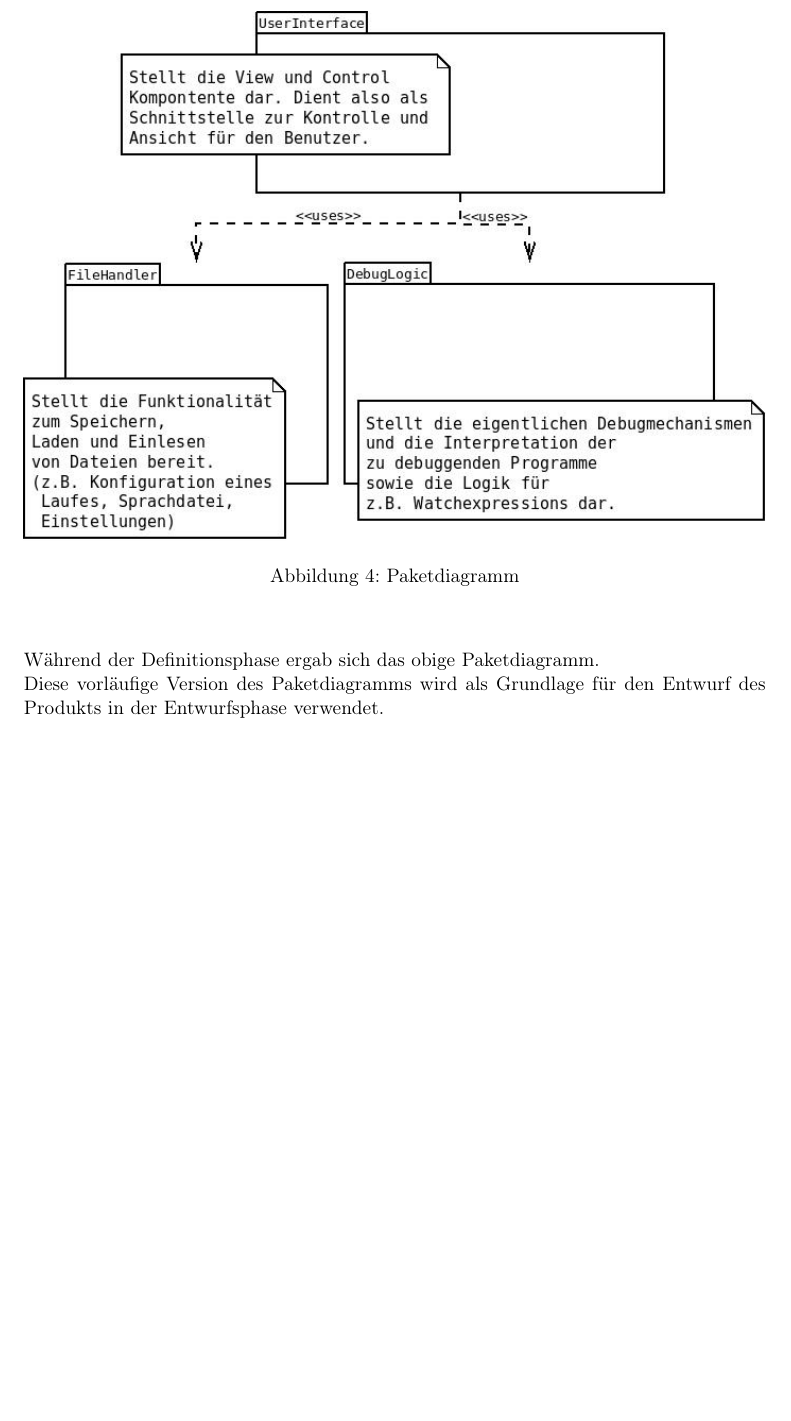
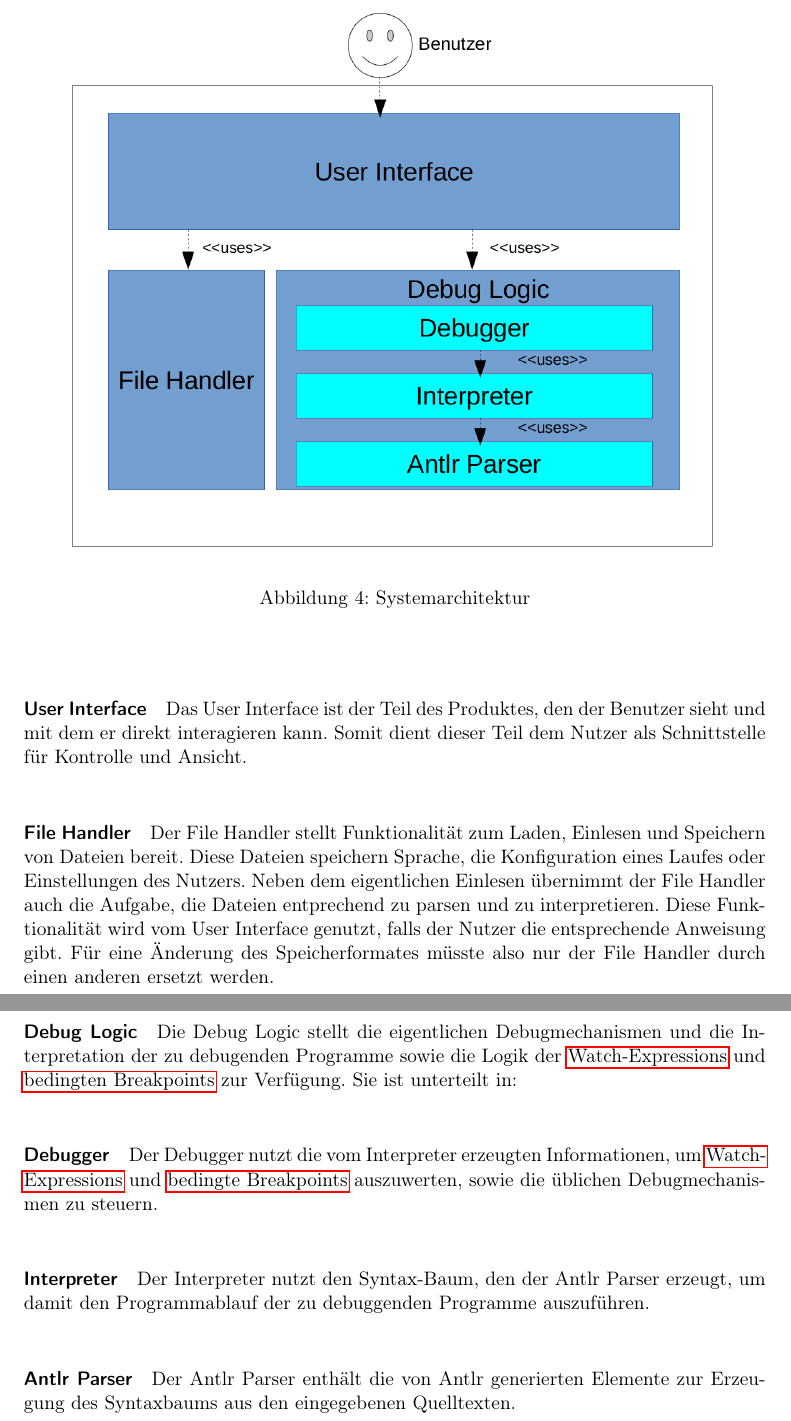
Before and after one commit to JoanaP1997/PSE, a LaTeX document (Plichtenheft/Pflichtenheft.tex): part of page 25 of 34 before the commit and two parts of pages 25 and 26 of 35 after it, the two joined at a grey line, cut so that both start at the same text, the shorter picture padded with empty space. Compiled offline with pdfLaTeX.

Commit message:
Systemarchitektur mit Beschreibung eingefuegt

```diff
--- a/Plichtenheft/Pflichtenheft.tex
+++ b/Plichtenheft/Pflichtenheft.tex
@@ -735,14 +735,18 @@ Das Beenden des Produkts ist an jeder Stelle möglich.
 
 \begin{figure}[!ht]
 	\centering
-	\includegraphics[width=1.0\textwidth]{pakete}
-	\caption{Paketdiagramm}
+	\includegraphics[width=1.0\textwidth]{Architektur}
+	\caption{Systemarchitektur}
 	\label{fig:Bild3}
 
 \end{figure}
 \vspace{0.7cm}
-	Während der Definitionsphase ergab sich das obige Paketdiagramm.\\
-	Diese vorläufige Version des Paketdiagramms wird als Grundlage für den Entwurf des
-	Produkts in der Entwurfsphase verwendet.
+	\paragraph{User Interface} Das User Interface ist der Teil des Produktes, den der Benutzer sieht und mit dem er direkt interagieren kann. Somit dient dieser Teil dem Nutzer als Schnittstelle für Kontrolle und Ansicht.
+	\paragraph{File Handler} Der File Handler stellt Funktionalität zum Laden, Einlesen und Speichern von Dateien bereit. Diese Dateien speichern Sprache, die Konfiguration eines Laufes oder Einstellungen des Nutzers. Neben dem eigentlichen Einlesen übernimmt der File Handler auch die Aufgabe, die Dateien entprechend zu parsen und zu interpretieren. Diese Funktionalität wird vom User Interface genutzt, falls der Nutzer die entsprechende Anweisung gibt. Für eine Änderung des Speicherformates müsste also nur der File Handler durch einen anderen ersetzt werden.
+	\paragraph{Debug Logic} Die Debug Logic stellt die eigentlichen Debugmechanismen und die Interpretation der zu debugenden Programme sowie die Logik der \glspl{Watch-Expression} und \glsplgen{bedingter Breakpoint} zur Verfügung. Sie ist unterteilt in:
+	\subparagraph{Debugger} Der Debugger nutzt die vom Interpreter erzeugten Informationen, um \glspl{Watch-Expression} und \glspl{bedingter Breakpoint} auszuwerten, sowie die üblichen Debugmechanismen zu steuern.
+	\subparagraph{Interpreter} Der Interpreter nutzt den Syntax-Baum, den der Antlr Parser erzeugt, um damit den Programmablauf der zu debuggenden Programme auszuführen.
+	\subparagraph{Antlr Parser} Der Antlr Parser enthält die von Antlr generierten Elemente zur Erzeugung des Syntaxbaums aus den eingegebenen Quelltexten.
+
 
 \newpage
```
Also changed, not shown: Plichtenheft/Architektur.png (added), Plichtenheft/Pflichtenheft.tex (12 more changed lines).
